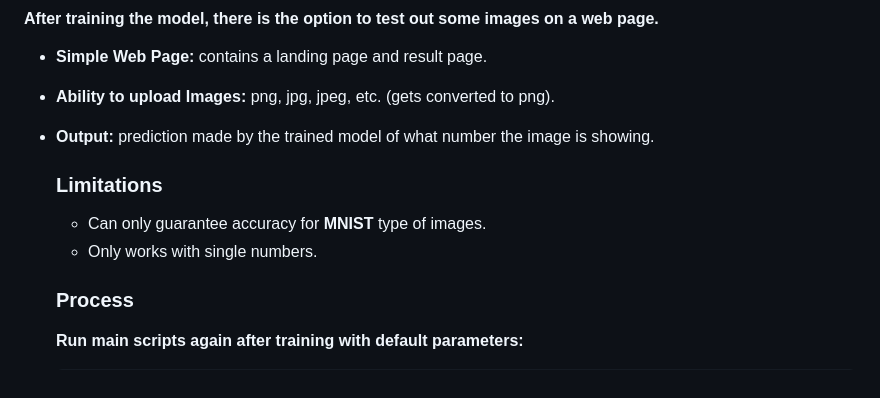
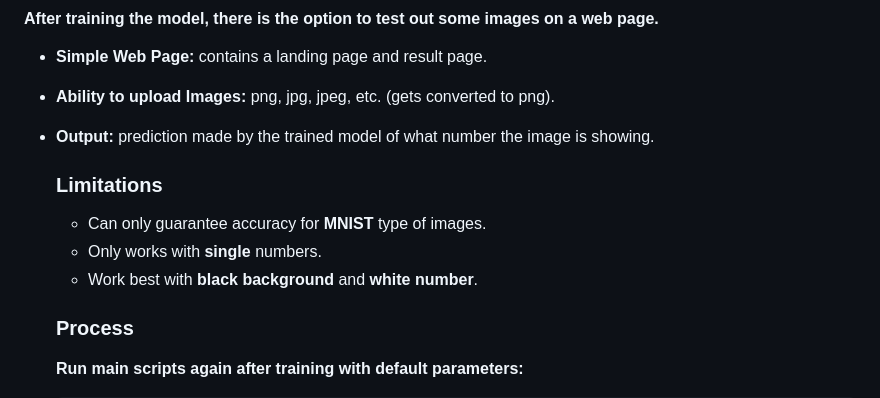
Before and after one commit to hub-mm/MNIST_handwritten_digit_recognition, a Markdown page: README.md, the part around the change. Rendered like a GitHub page.

Commit message:
Add more limitations to Wed App section

```diff
--- a/README.md
+++ b/README.md
@@ -131,7 +131,8 @@ It demonstrates:
 
     ### Limitations
     - Can only guarantee accuracy for **MNIST** type of images.
-    - Only works with single numbers.
+    - Only works with **single** numbers.
+    - Work best with **black background** and **white number**.
 
     ### Process
     **Run main scripts again after training with default parameters:**
```
